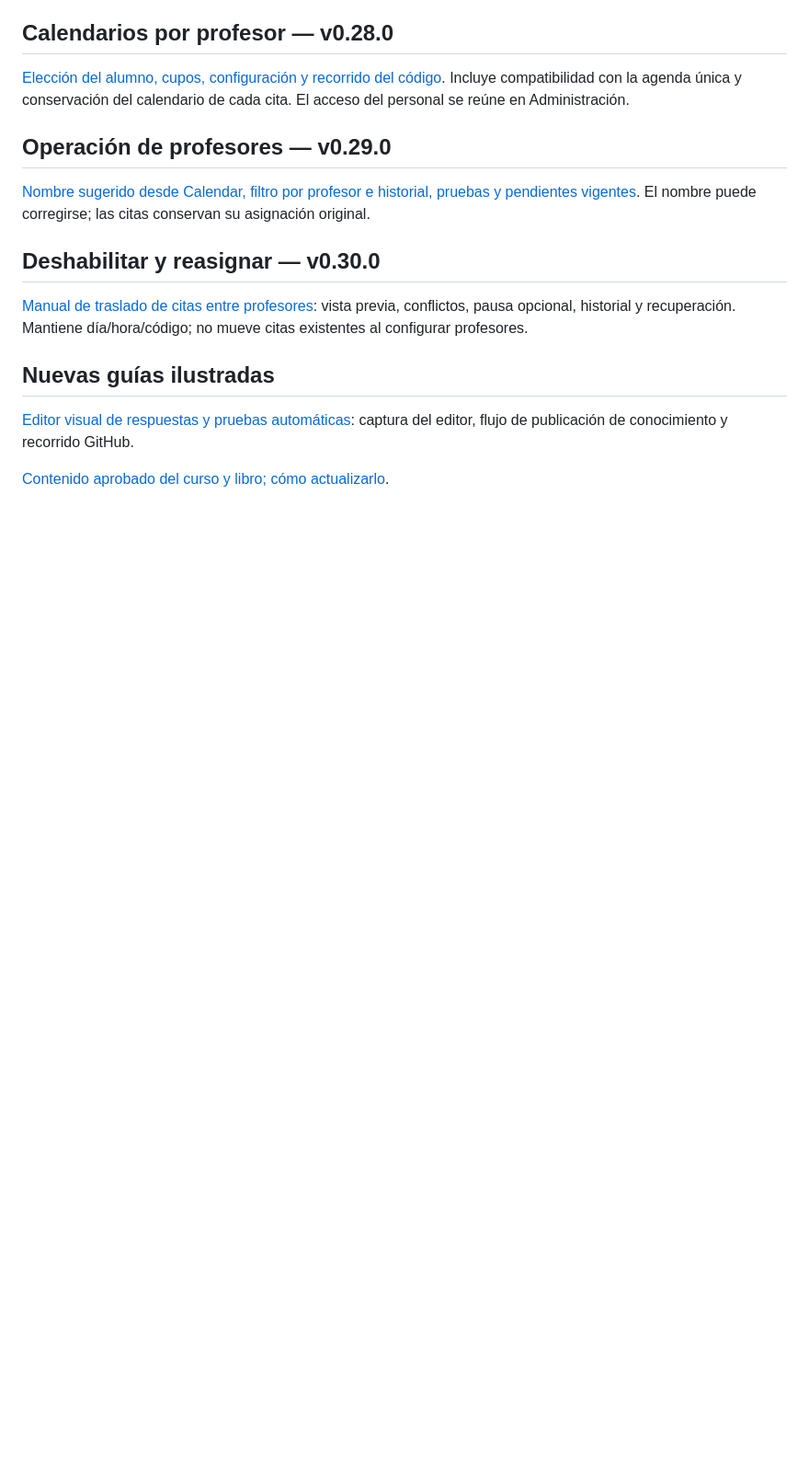
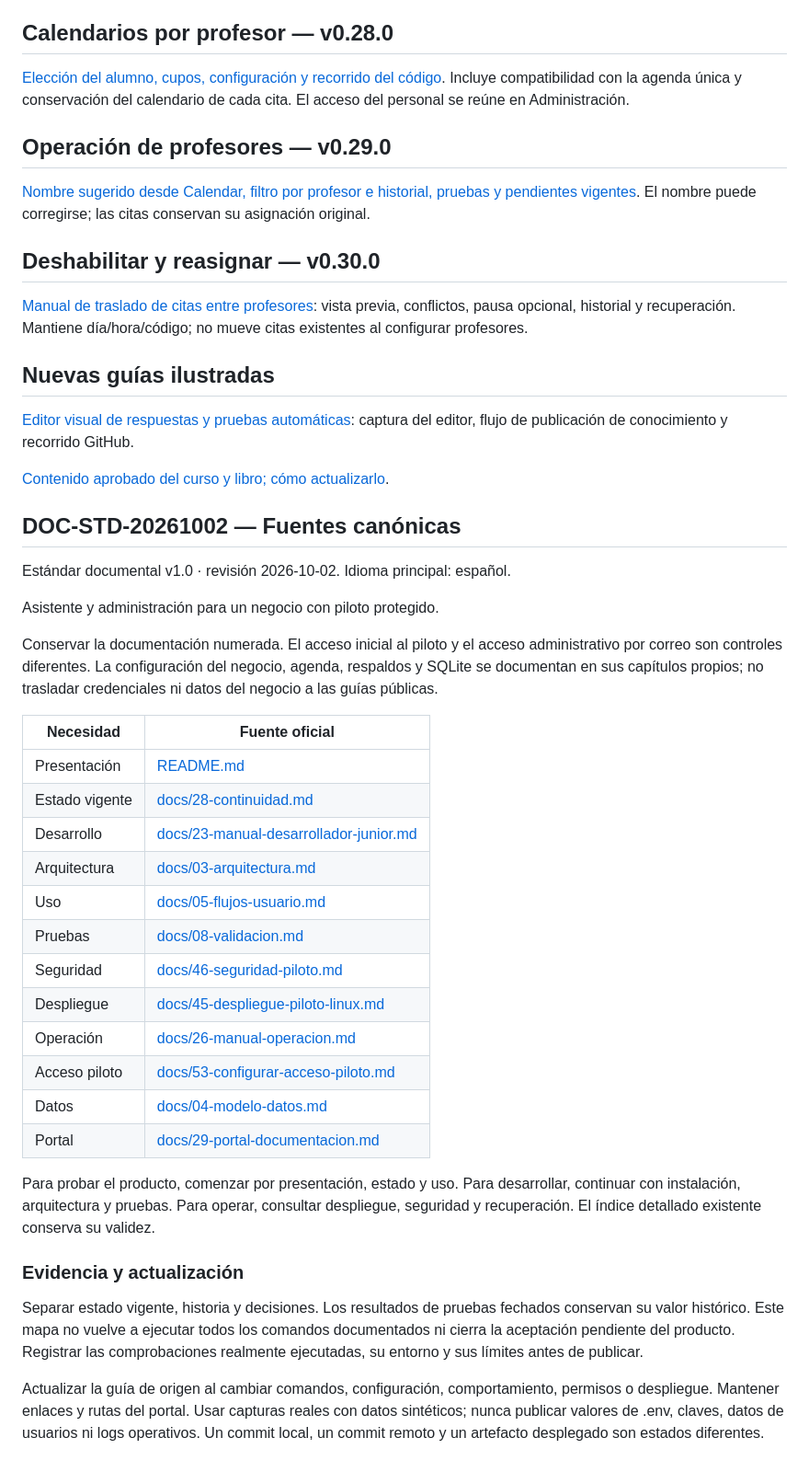
Before and after one commit to dafermen/nexo, a Markdown page: docs/00-inicio.md, the part around the change. Shown at 92% size. Drawn GitHub-style; blank space fills up the shorter version.

Commit message:
docs: standardize documentation navigation and maintenance

```diff
--- a/docs/00-inicio.md
+++ b/docs/00-inicio.md
@@ -89,3 +89,34 @@ NEXO-42: audio generado reutilizable para respuestas aprobadas, con metadatos SQ
 [Editor visual de respuestas y pruebas automáticas](55-editor-visual-github.md): captura del editor, flujo de publicación de conocimiento y recorrido GitHub.
 
 [Contenido aprobado del curso y libro; cómo actualizarlo](56-curso-libro-contenido.md).
+
+## DOC-STD-20261002 — Fuentes canónicas
+
+Estándar documental v1.0 · revisión 2026-10-02. Idioma principal: español.
+
+Asistente y administración para un negocio con piloto protegido.
+
+Conservar la documentación numerada. El acceso inicial al piloto y el acceso administrativo por correo son controles diferentes. La configuración del negocio, agenda, respaldos y SQLite se documentan en sus capítulos propios; no trasladar credenciales ni datos del negocio a las guías públicas.
+
+| Necesidad | Fuente oficial |
+| --- | --- |
+| Presentación | [README.md](../README.md) |
+| Estado vigente | [docs/28-continuidad.md](28-continuidad.md) |
+| Desarrollo | [docs/23-manual-desarrollador-junior.md](23-manual-desarrollador-junior.md) |
+| Arquitectura | [docs/03-arquitectura.md](03-arquitectura.md) |
+| Uso | [docs/05-flujos-usuario.md](05-flujos-usuario.md) |
+| Pruebas | [docs/08-validacion.md](08-validacion.md) |
+| Seguridad | [docs/46-seguridad-piloto.md](46-seguridad-piloto.md) |
+| Despliegue | [docs/45-despliegue-piloto-linux.md](45-despliegue-piloto-linux.md) |
+| Operación | [docs/26-manual-operacion.md](26-manual-operacion.md) |
+| Acceso piloto | [docs/53-configurar-acceso-piloto.md](53-configurar-acceso-piloto.md) |
+| Datos | [docs/04-modelo-datos.md](04-modelo-datos.md) |
+| Portal | [docs/29-portal-documentacion.md](29-portal-documentacion.md) |
+
+Para probar el producto, comenzar por presentación, estado y uso. Para desarrollar, continuar con instalación, arquitectura y pruebas. Para operar, consultar despliegue, seguridad y recuperación. El índice detallado existente conserva su validez.
+
+### Evidencia y actualización
+
+Separar estado vigente, historia y decisiones. Los resultados de pruebas fechados conservan su valor histórico. Este mapa no vuelve a ejecutar todos los comandos documentados ni cierra la aceptación pendiente del producto. Registrar las comprobaciones realmente ejecutadas, su entorno y sus límites antes de publicar.
+
+Actualizar la guía de origen al cambiar comandos, configuración, comportamiento, permisos o despliegue. Mantener enlaces y rutas del portal. Usar capturas reales con datos sintéticos; nunca publicar valores de .env, claves, datos de usuarios ni logs operativos. Un commit local, un commit remoto y un artefacto desplegado son estados diferentes.
```
Also changed, not shown: README.md (+4 -0 lines), docs/28-continuidad.md (+4 -0 lines).
